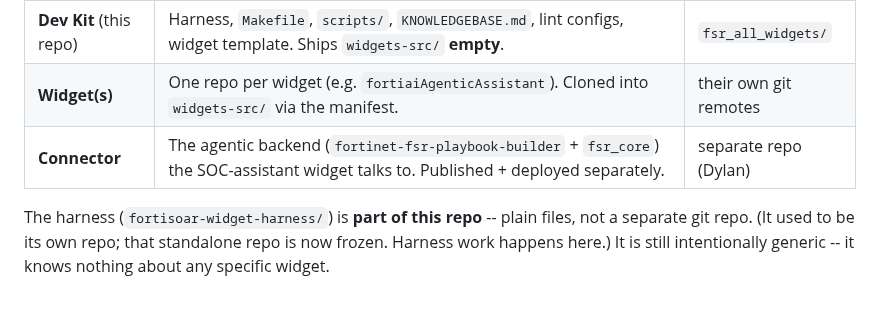
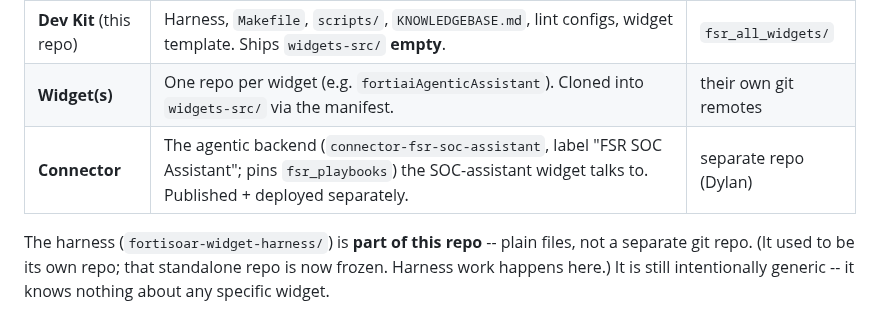
Before and after one commit to ftnt-dspille/fsr-widget-devkit, a Markdown page: ONBOARDING.md, the part around the change. GitHub-like rendering.

Commit message:
docs(onboarding): fix the stale connector name in the three-repos table
The compat matrix (line 90) was corrected in f27c7ac but the three-repos
table above it still named fortinet-fsr-playbook-builder + fsr_core.
The connector is connector-fsr-soc-assistant (label "FSR SOC Assistant");
fsr_core is long-dead, the package is fsr_playbooks. Tracker #8.

```diff
--- a/ONBOARDING.md
+++ b/ONBOARDING.md
@@ -14,7 +14,7 @@ but does not contain the other two.
 |------|------------|----------------|
 | **Dev Kit** (this repo) | Harness, `Makefile`, `scripts/`, `KNOWLEDGEBASE.md`, lint configs, widget template. Ships `widgets-src/` **empty**. | `fsr_all_widgets/` |
 | **Widget(s)** | One repo per widget (e.g. `fortiaiAgenticAssistant`). Cloned into `widgets-src/` via the manifest. | their own git remotes |
-| **Connector** | The agentic backend (`fortinet-fsr-playbook-builder` + `fsr_core`) the SOC-assistant widget talks to. Published + deployed separately. | separate repo (Dylan) |
+| **Connector** | The agentic backend (`connector-fsr-soc-assistant`, label "FSR SOC Assistant"; pins `fsr_playbooks`) the SOC-assistant widget talks to. Published + deployed separately. | separate repo (Dylan) |
 
 The harness (`fortisoar-widget-harness/`) is **part of this repo** -- plain files,
 not a separate git repo. (It used to be its own repo; that standalone repo is now
```
